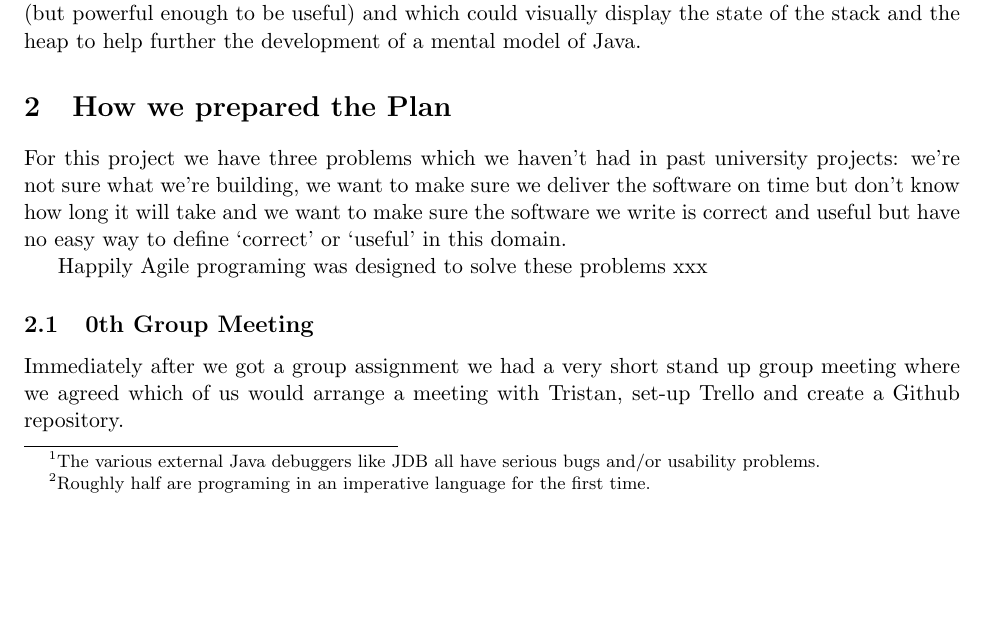
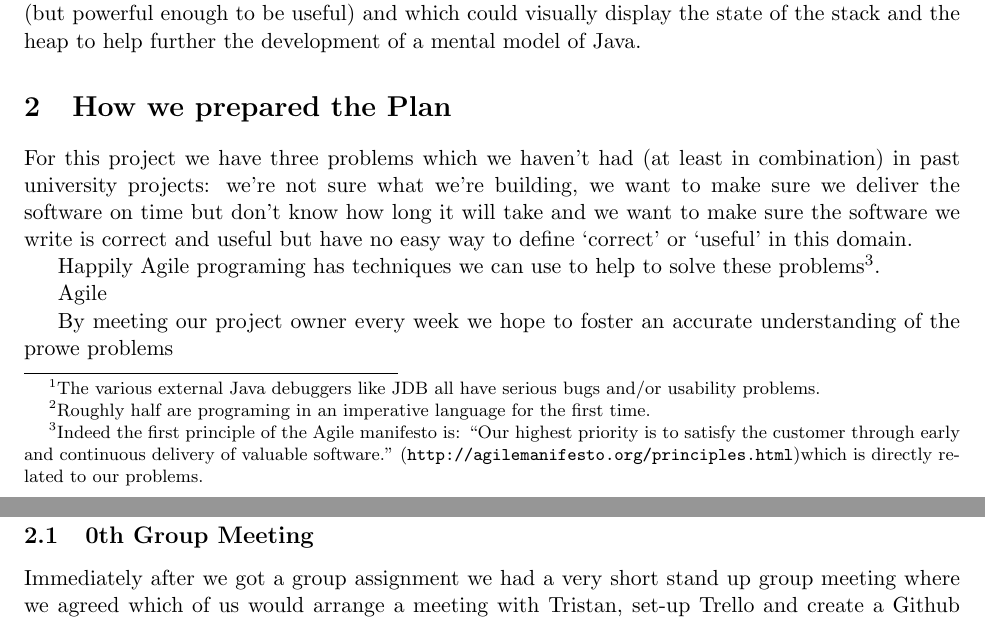
Before and after one commit to chromy/Deeva, a LaTeX document (reports/PlaningReport.tex): part of page 1 of 5 before the commit and two parts of pages 1 and 2 of 5 after it, the two joined at a grey line, cut so that both start at the same text, the shorter picture padded with empty space. Compiled offline with pdfLaTeX.

Commit message:
added another line to planing report

```diff
--- a/reports/PlaningReport.tex
+++ b/reports/PlaningReport.tex
@@ -35,10 +35,15 @@ To fix these problems he envisioned a Java debugger that was: started from the c
 
 \section{How we prepared the Plan}
 
-For this project we have three problems which we haven't had in past university projects: we're not sure what we're building, we want to make sure we deliver the software on time but don't know how long it will take and
+For this project we have three problems which we haven't had (at least in combination) in past university projects: we're not sure what we're building, we want to make sure we deliver the software on time but don't know how long it will take and
 we want to make sure the software we write is correct and useful but have no easy way to define `correct' or `useful' in this domain.
 
-Happily Agile programing was designed to solve these problems xxx
+Happily Agile programing has techniques we can use to help to solve these problems\footnote{Indeed the first principle of the Agile manifesto is: ``Our highest priority is to satisfy the customer
+through early and continuous delivery of valuable software." ({\tt http://agilemanifesto.org/principles.html})which is directly related to our problems.}.
+
+Agile
+
+By meeting our project owner every week we hope to foster an accurate understanding of the prowe problems
 
 \subsection{0th Group Meeting}
 Immediately after we got a group assignment we had a very short stand up group meeting where we agreed which of us would arrange a meeting with Tristan, set-up Trello and create a Github repository.
```
